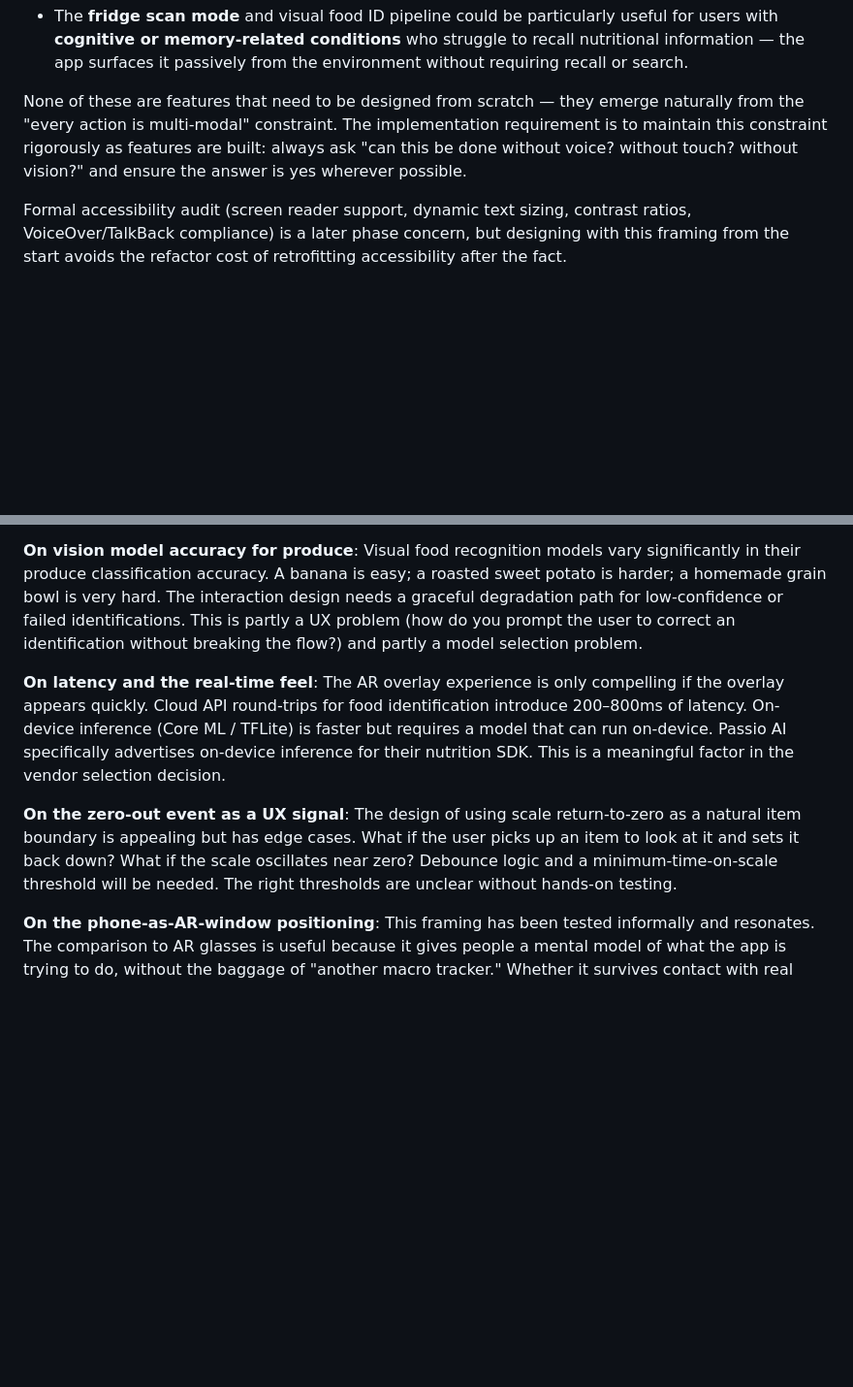
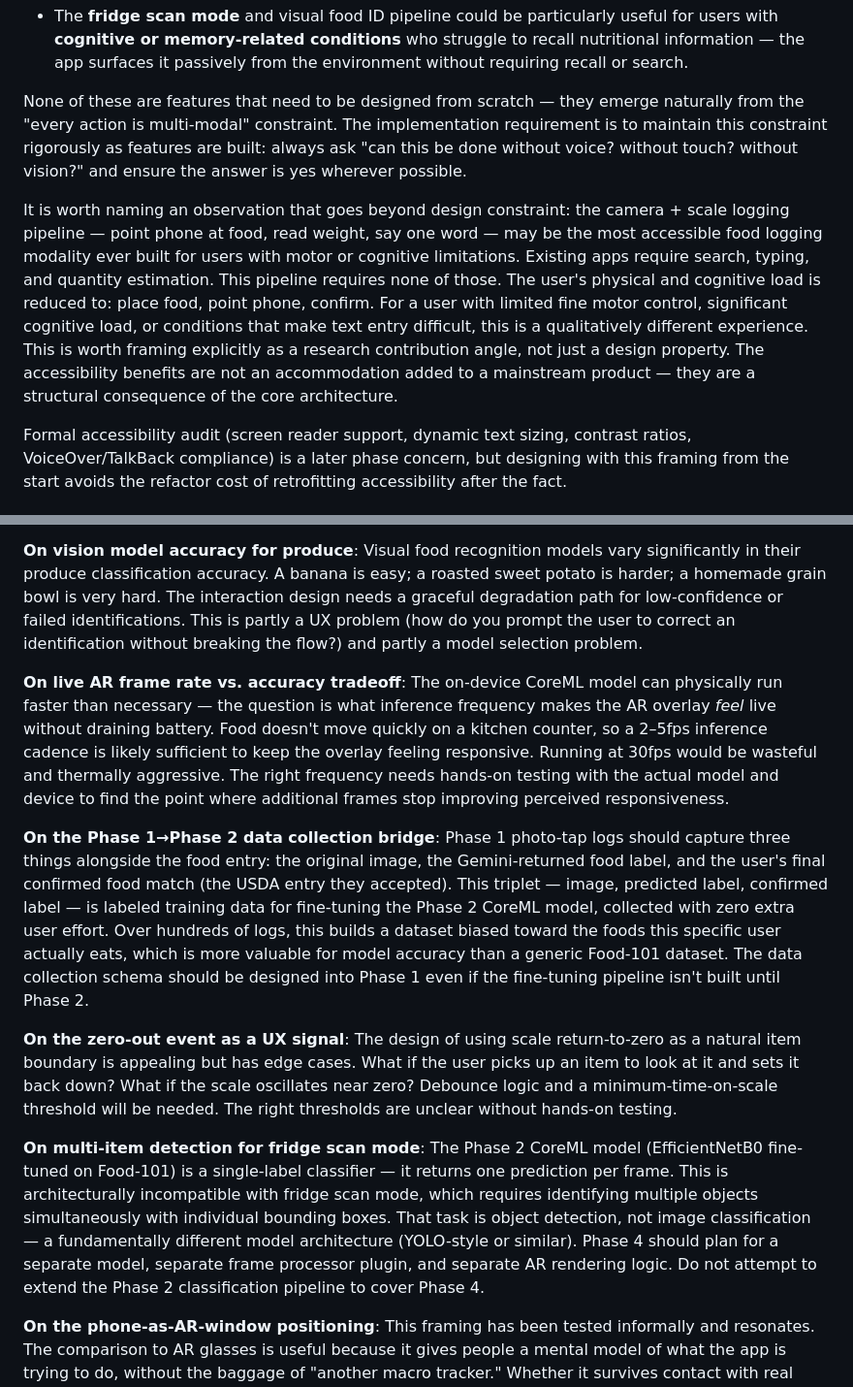
Before and after one commit to henrytwagner/MacroTrack, a Markdown page: BUILD_PLAN.md, 2 parts joined by grey strips. Shown at 97% size. Rendered like a GitHub page; blank space fills up the shorter version.

```diff
--- a/BUILD_PLAN.md
+++ b/BUILD_PLAN.md
@@ -100,6 +100,8 @@ Because every logging action is reachable via multiple input paths, the app natu
 
 None of these are features that need to be designed from scratch — they emerge naturally from the "every action is multi-modal" constraint. The implementation requirement is to maintain this constraint rigorously as features are built: always ask "can this be done without voice? without touch? without vision?" and ensure the answer is yes wherever possible.
 
+It is worth naming an observation that goes beyond design constraint: the camera + scale logging pipeline — point phone at food, read weight, say one word — may be the most accessible food logging modality ever built for users with motor or cognitive limitations. Existing apps require search, typing, and quantity estimation. This pipeline requires none of those. The user's physical and cognitive load is reduced to: place food, point phone, confirm. For a user with limited fine motor control, significant cognitive load, or conditions that make text entry difficult, this is a qualitatively different experience. This is worth framing explicitly as a research contribution angle, not just a design property. The accessibility benefits are not an accommodation added to a mainstream product — they are a structural consequence of the core architecture.
+
 Formal accessibility audit (screen reader support, dynamic text sizing, contrast ratios, VoiceOver/TalkBack compliance) is a later phase concern, but designing with this framing from the start avoids the refactor cost of retrofitting accessibility after the fact.
 
 ---
@@ -305,9 +310,13 @@ The following are observations from the design process that don't have settled a
 
 **On vision model accuracy for produce**: Visual food recognition models vary significantly in their produce classification accuracy. A banana is easy; a roasted sweet potato is harder; a homemade grain bowl is very hard. The interaction design needs a graceful degradation path for low-confidence or failed identifications. This is partly a UX problem (how do you prompt the user to correct an identification without breaking the flow?) and partly a model selection problem.
 
-**On latency and the real-time feel**: The AR overlay experience is only compelling if the overlay appears quickly. Cloud API round-trips for food identification introduce 200–800ms of latency. On-device inference (Core ML / TFLite) is faster but requires a model that can run on-device. Passio AI specifically advertises on-device inference for their nutrition SDK. This is a meaningful factor in the vendor selection decision.
+**On live AR frame rate vs. accuracy tradeoff**: The on-device CoreML model can physically run faster than necessary — the question is what inference frequency makes the AR overlay *feel* live without draining battery. Food doesn't move quickly on a kitchen counter, so a 2–5fps inference cadence is likely sufficient to keep the overlay feeling responsive. Running at 30fps would be wasteful and thermally aggressive. The right frequency needs hands-on testing with the actual model and device to find the point where additional frames stop improving perceived responsiveness.
+
+**On the Phase 1→Phase 2 data collection bridge**: Phase 1 photo-tap logs should capture three things alongside the food entry: the original image, the Gemini-returned food label, and the user's final confirmed food match (the USDA entry they accepted). This triplet — image, predicted label, confirmed label — is labeled training data for fine-tuning the Phase 2 CoreML model, collected with zero extra user effort. Over hundreds of logs, this builds a dataset biased toward the foods this specific user actually eats, which is more valuable for model accuracy than a generic Food-101 dataset. The data collection schema should be designed into Phase 1 even if the fine-tuning pipeline isn't built until Phase 2.
 
 **On the zero-out event as a UX signal**: The design of using scale return-to-zero as a natural item boundary is appealing but has edge cases. What if the user picks up an item to look at it and sets it back down? What if the scale oscillates near zero? Debounce logic and a minimum-time-on-scale threshold will be needed. The right thresholds are unclear without hands-on testing.
+
+**On multi-item detection for fridge scan mode**: The Phase 2 CoreML model (EfficientNetB0 fine-tuned on Food-101) is a single-label classifier — it returns one prediction per frame. This is architecturally incompatible with fridge scan mode, which requires identifying multiple objects simultaneously with individual bounding boxes. That task is object detection, not image classification — a fundamentally different model architecture (YOLO-style or similar). Phase 4 should plan for a separate model, separate frame processor plugin, and separate AR rendering logic. Do not attempt to extend the Phase 2 classification pipeline to cover Phase 4.
 
 **On the phone-as-AR-window positioning**: This framing has been tested informally and resonates. The comparison to AR glasses is useful because it gives people a mental model of what the app is trying to do, without the baggage of "another macro tracker." Whether it survives contact with real users is unknown.
 
```
Also changed, not shown: other parts of BUILD_PLAN.md (+11 -8 lines).
